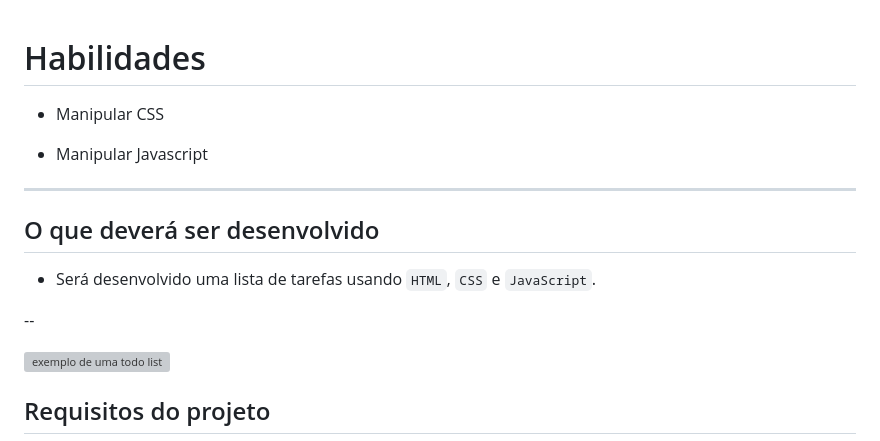
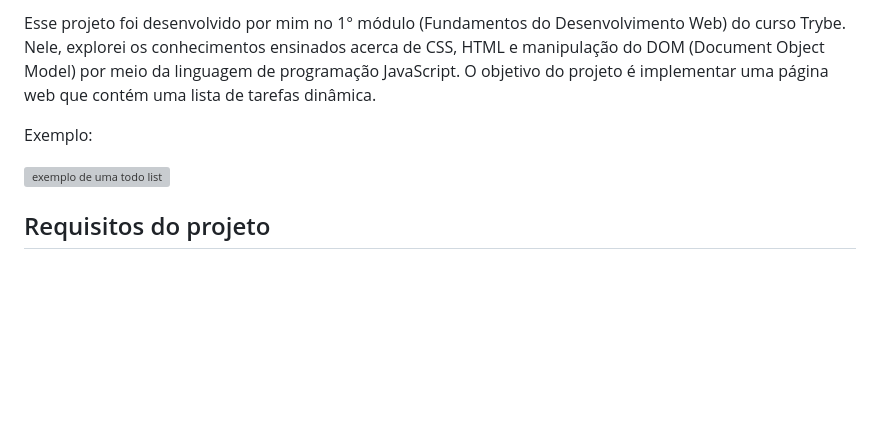
Before and after one commit to matheusschittini/projeto-to-do-list, a Markdown page: README.md, the part around the change. Rendered like a GitHub page; blank space fills up the shorter version; grey boxes are pictures that could not be loaded.

```diff
--- a/README.md
+++ b/README.md
@@ -1,18 +1,6 @@
+Esse projeto foi desenvolvido por mim no 1° módulo (Fundamentos do Desenvolvimento Web) do curso Trybe. Nele, explorei os conhecimentos ensinados acerca de CSS, HTML e manipulação do DOM (Document Object Model) por meio da linguagem de programação JavaScript. O objetivo do projeto é implementar uma página web que contém uma lista de tarefas dinâmica.
 
-
-# Habilidades
-
-- Manipular CSS
-
-- Manipular Javascript
-
----
-
-## O que deverá ser desenvolvido
-
-- Será desenvolvido uma lista de tarefas usando `HTML`, `CSS` e `JavaScript`.
-
---
+Exemplo:
 
 ![exemplo de uma todo list](./todo-list-example.gif)
 
```
